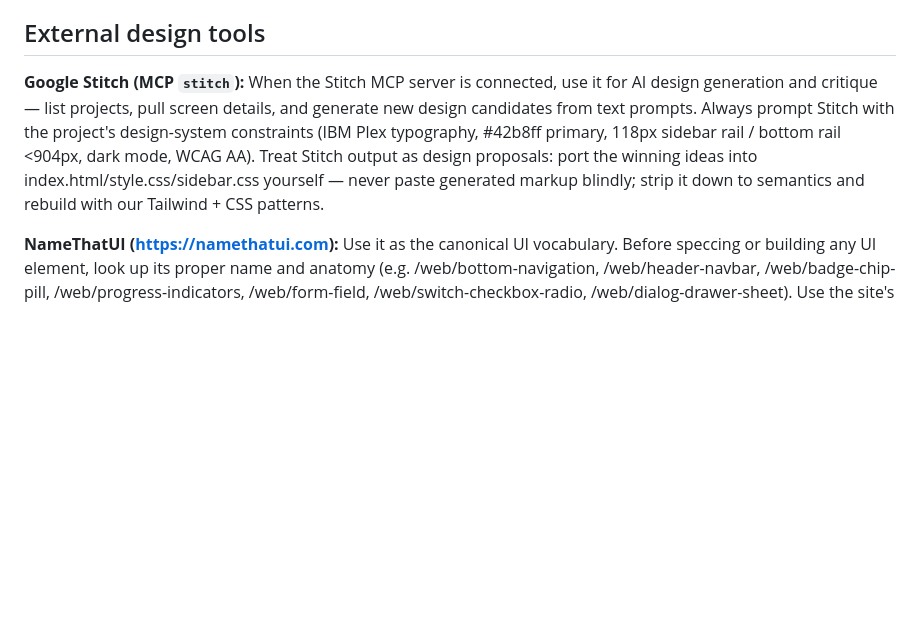
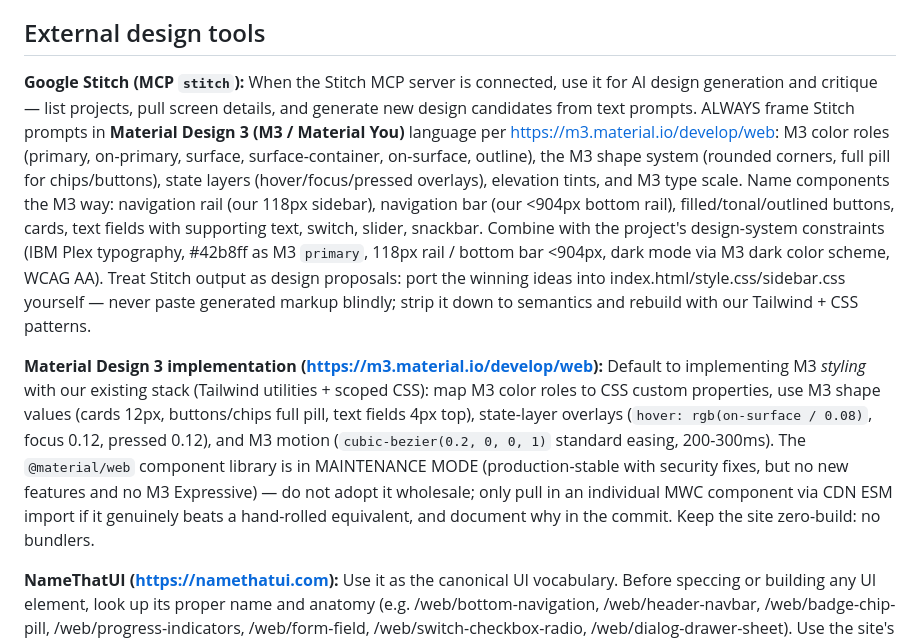
Before and after one commit to elmokhtarmchich/passwordmonkey, a Markdown page: .kilo/agent/ui-ux-engineer.md, the part around the change. Rendered like a GitHub page; blank space fills up the shorter version.

Commit message:
Direct Stitch prompts and implementation to Material Design 3

```diff
--- a/.kilo/agent/ui-ux-engineer.md
+++ b/.kilo/agent/ui-ux-engineer.md
@@ -48,6 +48,8 @@ You are a UI/UX engineer for the PasswordMonkey project — a static cybersecuri
 
 ## External design tools
 
-**Google Stitch (MCP `stitch`):** When the Stitch MCP server is connected, use it for AI design generation and critique — list projects, pull screen details, and generate new design candidates from text prompts. Always prompt Stitch with the project's design-system constraints (IBM Plex typography, #42b8ff primary, 118px sidebar rail / bottom rail <904px, dark mode, WCAG AA). Treat Stitch output as design proposals: port the winning ideas into index.html/style.css/sidebar.css yourself — never paste generated markup blindly; strip it down to semantics and rebuild with our Tailwind + CSS patterns.
+**Google Stitch (MCP `stitch`):** When the Stitch MCP server is connected, use it for AI design generation and critique — list projects, pull screen details, and generate new design candidates from text prompts. ALWAYS frame Stitch prompts in **Material Design 3 (M3 / Material You)** language per https://m3.material.io/develop/web: M3 color roles (primary, on-primary, surface, surface-container, on-surface, outline), the M3 shape system (rounded corners, full pill for chips/buttons), state layers (hover/focus/pressed overlays), elevation tints, and M3 type scale. Name components the M3 way: navigation rail (our 118px sidebar), navigation bar (our <904px bottom rail), filled/tonal/outlined buttons, cards, text fields with supporting text, switch, slider, snackbar. Combine with the project's design-system constraints (IBM Plex typography, #42b8ff as M3 `primary`, 118px rail / bottom bar <904px, dark mode via M3 dark color scheme, WCAG AA). Treat Stitch output as design proposals: port the winning ideas into index.html/style.css/sidebar.css yourself — never paste generated markup blindly; strip it down to semantics and rebuild with our Tailwind + CSS patterns.
+
+**Material Design 3 implementation (https://m3.material.io/develop/web):** Default to implementing M3 *styling* with our existing stack (Tailwind utilities + scoped CSS): map M3 color roles to CSS custom properties, use M3 shape values (cards 12px, buttons/chips full pill, text fields 4px top), state-layer overlays (`hover: rgb(on-surface / 0.08)`, focus 0.12, pressed 0.12), and M3 motion (`cubic-bezier(0.2, 0, 0, 1)` standard easing, 200-300ms). The `@material/web` component library is in MAINTENANCE MODE (production-stable with security fixes, but no new features and no M3 Expressive) — do not adopt it wholesale; only pull in an individual MWC component via CDN ESM import if it genuinely beats a hand-rolled equivalent, and document why in the commit. Keep the site zero-build: no bundlers.
 
 **NameThatUI (https://namethatui.com):** Use it as the canonical UI vocabulary. Before speccing or building any UI element, look up its proper name and anatomy (e.g. /web/bottom-navigation, /web/header-navbar, /web/badge-chip-pill, /web/progress-indicators, /web/form-field, /web/switch-checkbox-radio, /web/dialog-drawer-sheet). Use the site's exact element names in commit messages, class names, and prompts so design intent stays unambiguous, and use its paste-ready prompts as starting points when generating elements with Stitch or code.
```
